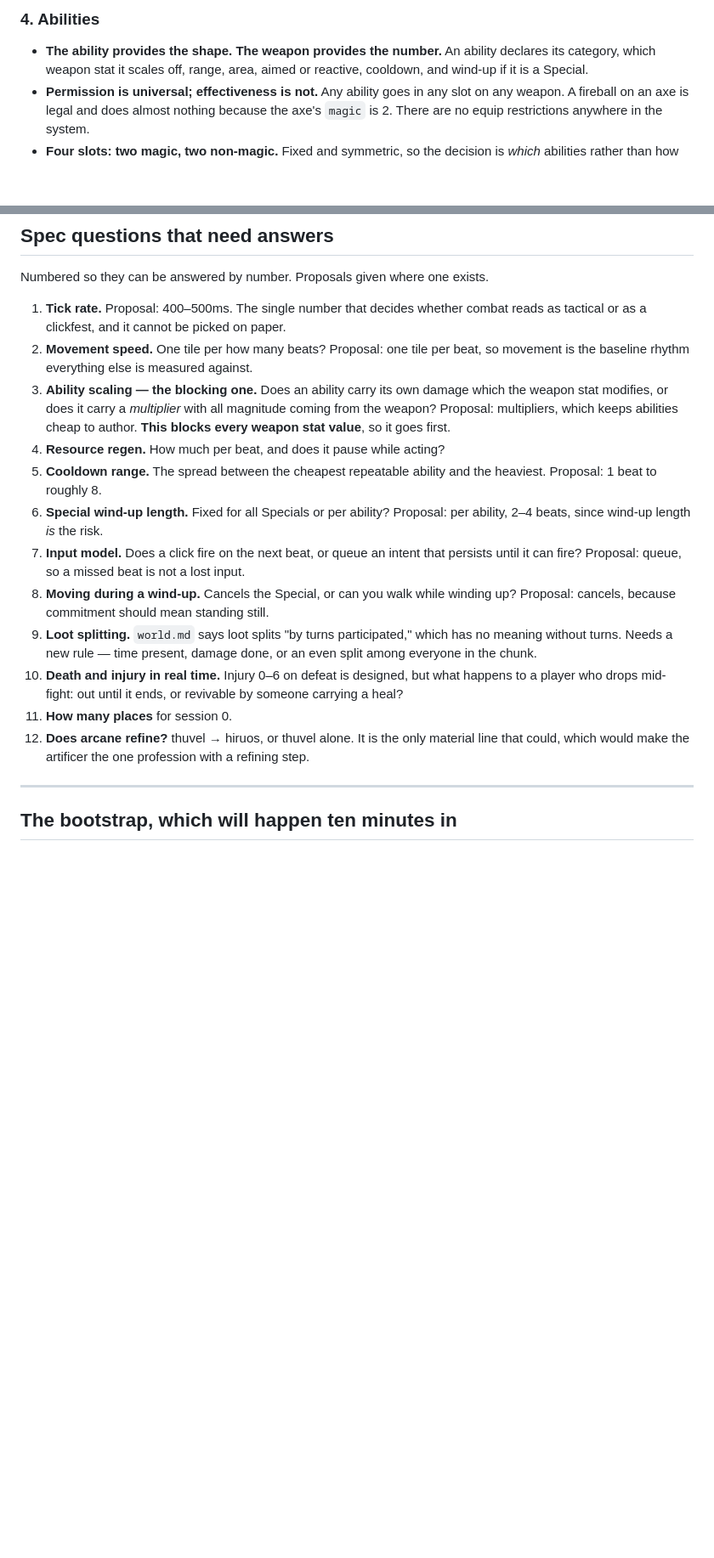
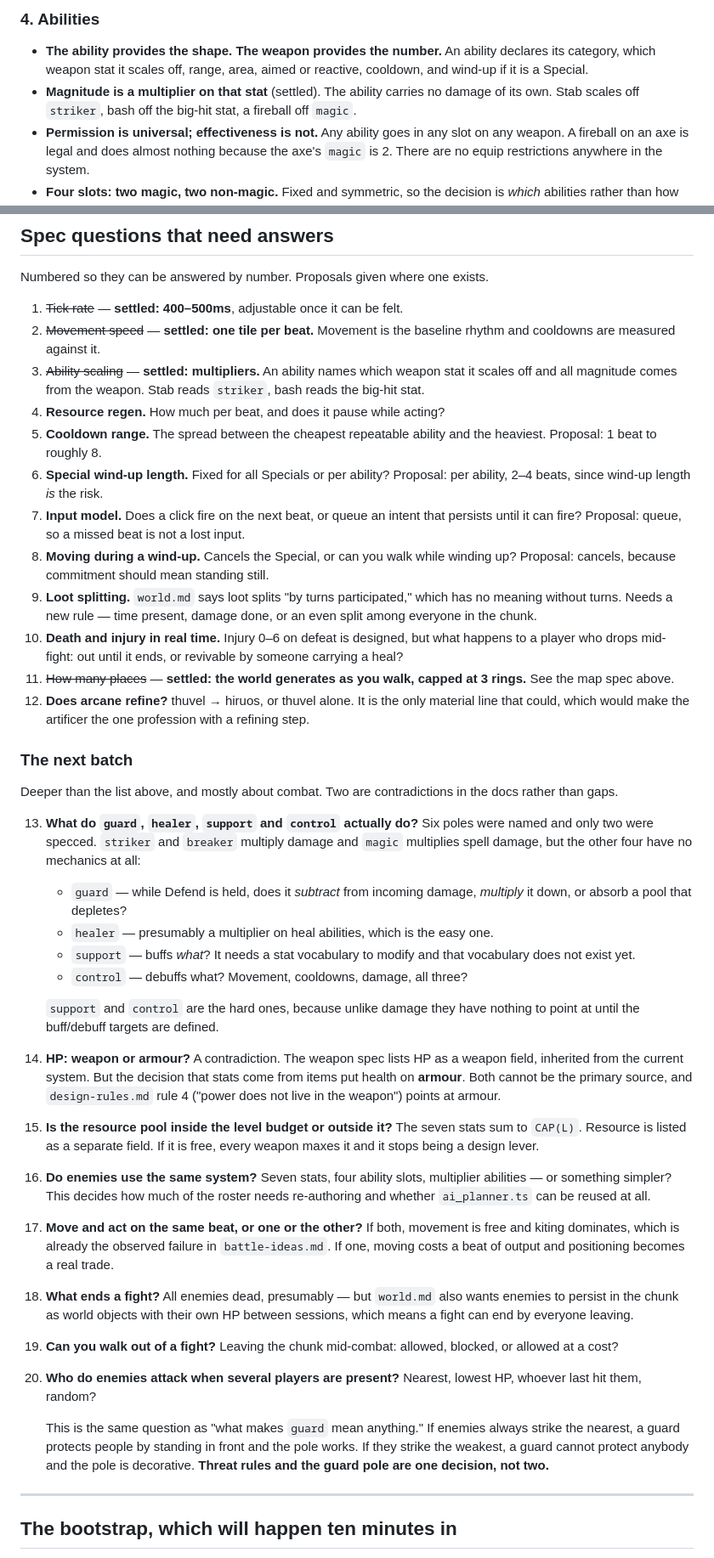
Before and after one commit to pg805/Idya, a Markdown page: docs/session0.md, 2 parts joined by grey strips. Shown at 85% size. Drawn GitHub-style; blank space fills up the shorter version.

```diff
--- a/docs/session0.md
+++ b/docs/session0.md
@@ -169,6 +182,8 @@ Stat values wait on spec question 3.
 - **The ability provides the shape. The weapon provides the number.** An ability
   declares its category, which weapon stat it scales off, range, area, aimed or
   reactive, cooldown, and wind-up if it is a Special.
+- **Magnitude is a multiplier on that stat** (settled). The ability carries no damage of
+  its own. Stab scales off `striker`, bash off the big-hit stat, a fireball off `magic`.
 - **Permission is universal; effectiveness is not.** Any ability goes in any slot on any
   weapon. A fireball on an axe is legal and does almost nothing because the axe's
   `magic` is 2. There are no equip restrictions anywhere in the system.
@@ -240,14 +255,12 @@ call — but it should be a choice rather than an accident.
 
 Numbered so they can be answered by number. Proposals given where one exists.
 
-1. **Tick rate.** Proposal: 400–500ms. The single number that decides whether combat
-   reads as tactical or as a clickfest, and it cannot be picked on paper.
-2. **Movement speed.** One tile per how many beats? Proposal: one tile per beat, so
-   movement is the baseline rhythm everything else is measured against.
-3. **Ability scaling — the blocking one.** Does an ability carry its own damage which
-   the weapon stat modifies, or does it carry a *multiplier* with all magnitude coming
-   from the weapon? Proposal: multipliers, which keeps abilities cheap to author.
-   **This blocks every weapon stat value**, so it goes first.
+1. ~~Tick rate~~ — **settled: 400–500ms**, adjustable once it can be felt.
+2. ~~Movement speed~~ — **settled: one tile per beat.** Movement is the baseline rhythm
+   and cooldowns are measured against it.
+3. ~~Ability scaling~~ — **settled: multipliers.** An ability names which weapon stat it
+   scales off and all magnitude comes from the weapon. Stab reads `striker`, bash reads
+   the big-hit stat.
 4. **Resource regen.** How much per beat, and does it pause while acting?
 5. **Cooldown range.** The spread between the cheapest repeatable ability and the
    heaviest. Proposal: 1 beat to roughly 8.
@@ -263,10 +276,62 @@ Numbered so they can be answered by number. Proposals given where one exists.
 10. **Death and injury in real time.** Injury 0–6 on defeat is designed, but what happens
     to a player who drops mid-fight: out until it ends, or revivable by someone carrying
     a heal?
-11. **How many places** for session 0.
+11. ~~How many places~~ — **settled: the world generates as you walk, capped at 3 rings.**
+    See the map spec above.
 12. **Does arcane refine?** thuvel → hiruos, or thuvel alone. It is the only material
     line that could, which would make the artificer the one profession with a refining
     step.
+
+### The next batch
+
+Deeper than the list above, and mostly about combat. Two are contradictions in the docs
+rather than gaps.
+
+13. **What do `guard`, `healer`, `support` and `control` actually do?** Six poles were
+    named and only two were specced. `striker` and `breaker` multiply damage and `magic`
+    multiplies spell damage, but the other four have no mechanics at all:
+
+    - `guard` — while Defend is held, does it *subtract* from incoming damage, *multiply*
+      it down, or absorb a pool that depletes?
+    - `healer` — presumably a multiplier on heal abilities, which is the easy one.
+    - `support` — buffs *what*? It needs a stat vocabulary to modify and that vocabulary
+      does not exist yet.
+    - `control` — debuffs what? Movement, cooldowns, damage, all three?
+
+    `support` and `control` are the hard ones, because unlike damage they have nothing to
+    point at until the buff/debuff targets are defined.
+
+14. **HP: weapon or armour?** A contradiction. The weapon spec lists HP as a weapon field,
+    inherited from the current system. But the decision that stats come from items put
+    health on **armour**. Both cannot be the primary source, and `design-rules.md` rule 4
+    ("power does not live in the weapon") points at armour.
+
+15. **Is the resource pool inside the level budget or outside it?** The seven stats sum to
+    `CAP(L)`. Resource is listed as a separate field. If it is free, every weapon maxes it
+    and it stops being a design lever.
+
+16. **Do enemies use the same system?** Seven stats, four ability slots, multiplier
+    abilities — or something simpler? This decides how much of the roster needs
+    re-authoring and whether `ai_planner.ts` can be reused at all.
+
+17. **Move and act on the same beat, or one or the other?** If both, movement is free and
+    kiting dominates, which is already the observed failure in `battle-ideas.md`. If one,
+    moving costs a beat of output and positioning becomes a real trade.
+
+18. **What ends a fight?** All enemies dead, presumably — but `world.md` also wants
+    enemies to persist in the chunk as world objects with their own HP between sessions,
+    which means a fight can end by everyone leaving.
+
+19. **Can you walk out of a fight?** Leaving the chunk mid-combat: allowed, blocked, or
+    allowed at a cost?
+
+20. **Who do enemies attack when several players are present?** Nearest, lowest HP,
+    whoever last hit them, random?
+
+    This is the same question as "what makes `guard` mean anything." If enemies always
+    strike the nearest, a guard protects people by standing in front and the pole works.
+    If they strike the weakest, a guard cannot protect anybody and the pole is decorative.
+    **Threat rules and the guard pole are one decision, not two.**
 
 ---
 
```
Also changed, not shown: other parts of docs/session0.md (+30 -17 lines).
